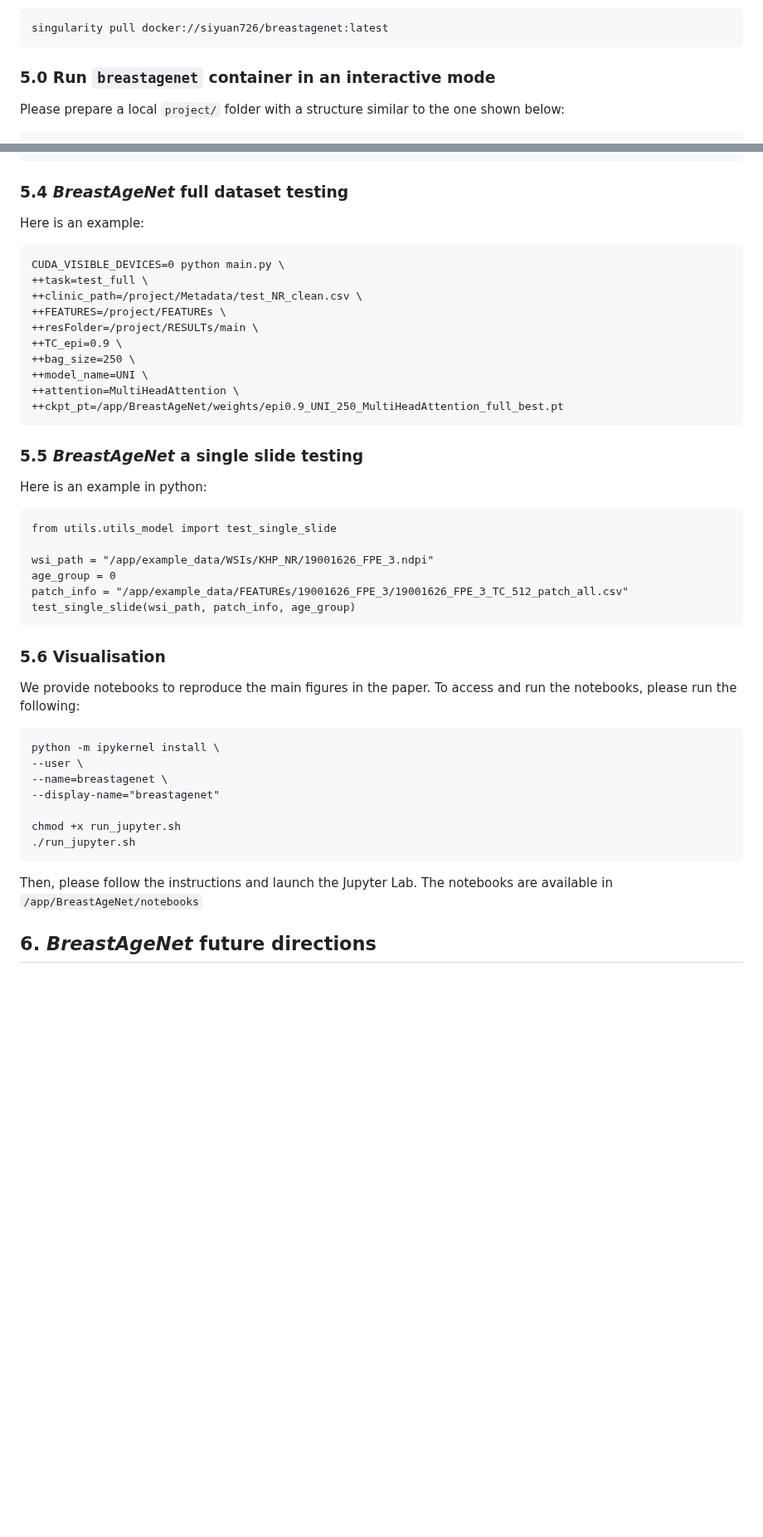
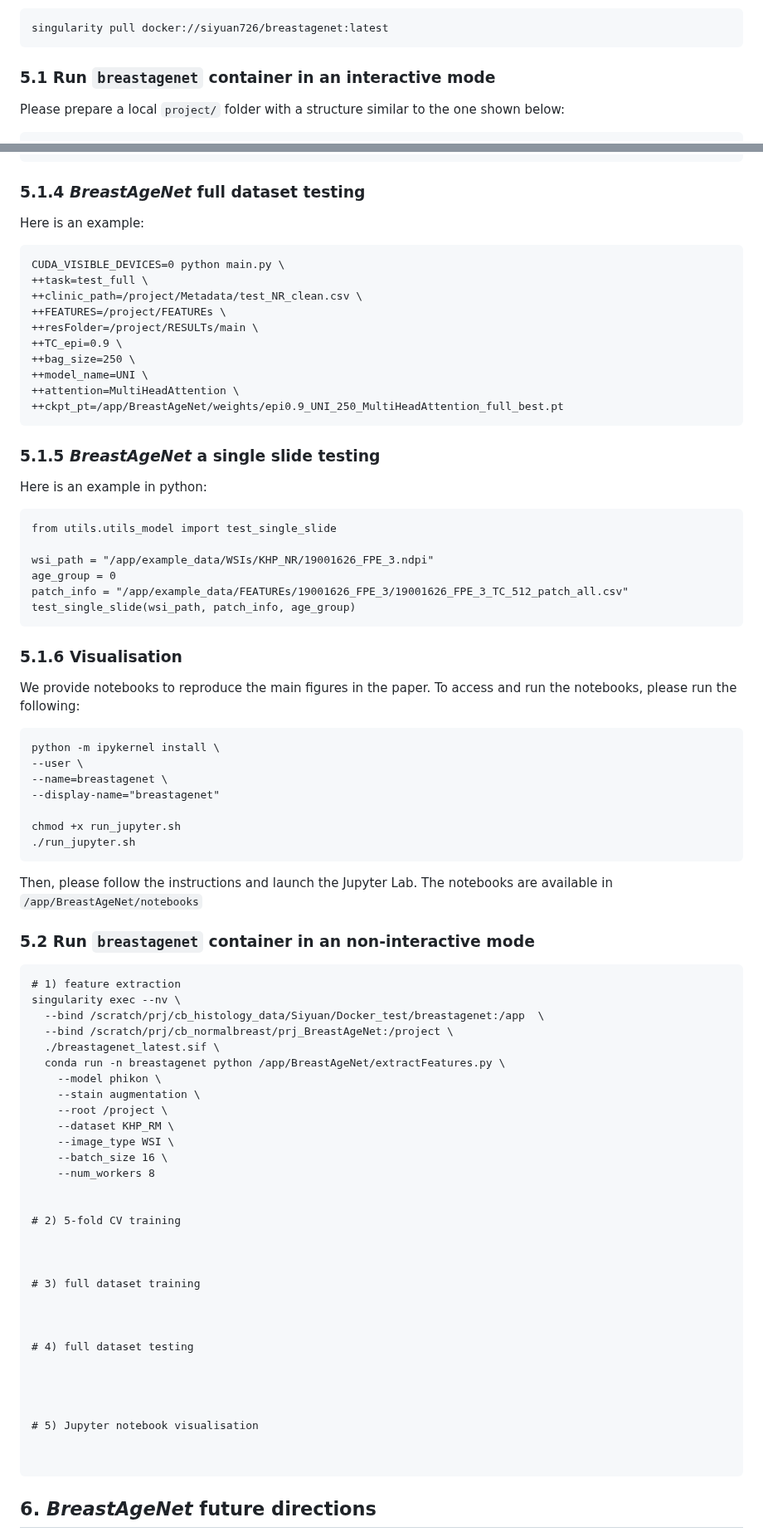
Before and after one commit to cancerbioinformatics/BreastAgeNet, a Markdown page: README.md, 2 parts joined by grey strips. Shown at 83% size. GitHub-like rendering; blank space fills up the shorter version.

````diff
--- a/README.md
+++ b/README.md
@@ -73,7 +73,7 @@ singularity pull docker://siyuan726/breastagenet:latest
 ```
 
 
-### 5.0 Run `breastagenet` container in an interactive mode
+### 5.1 Run `breastagenet` container in an interactive mode
 
 Please prepare a local `project/` folder with a structure similar to the one shown below:
 ```
@@ -229,7 +229,7 @@ prj_BreastAgeNet/
 ```
 
 
-### 5.4 _BreastAgeNet_ full dataset testing
+### 5.1.4 _BreastAgeNet_ full dataset testing
 
 Here is an example:
 ```
@@ -247,7 +247,7 @@ CUDA_VISIBLE_DEVICES=0 python main.py \
 
 
 
-### 5.5 _BreastAgeNet_ a single slide testing
+### 5.1.5 _BreastAgeNet_ a single slide testing
 
 Here is an example in python:
 ```
@@ -260,7 +260,7 @@ test_single_slide(wsi_path, patch_info, age_group)
 ```
 
 
-### 5.6 Visualisation
+### 5.1.6 Visualisation
 
 We provide notebooks to reproduce the main figures in the paper. To access and run the notebooks, please run the following:
 
@@ -277,6 +277,43 @@ chmod +x run_jupyter.sh
 Then, please follow the instructions and launch the Jupyter Lab. The notebooks are available in `/app/BreastAgeNet/notebooks`
 
 
+### 5.2 Run `breastagenet` container in an non-interactive mode
+
+```
+# 1) feature extraction
+singularity exec --nv \
+  --bind /scratch/prj/cb_histology_data/Siyuan/Docker_test/breastagenet:/app  \
+  --bind /scratch/prj/cb_normalbreast/prj_BreastAgeNet:/project \
+  ./breastagenet_latest.sif \
+  conda run -n breastagenet python /app/BreastAgeNet/extractFeatures.py \
+    --model phikon \
+    --stain augmentation \
+    --root /project \
+    --dataset KHP_RM \
+    --image_type WSI \
+    --batch_size 16 \
+    --num_workers 8
+
+
+# 2) 5-fold CV training
+
+
+
+# 3) full dataset training
+
+
+
+# 4) full dataset testing
+
+
+
+
+# 5) Jupyter notebook visualisation
+
+
+```
+
+
 
 ## 6. _BreastAgeNet_ future directions
 _BreastAgeNet_ can identify NBT with an abnormal ageing process. Taking it further, attention heatmaps can pinpoint tissue regions responsible for 'mismatched' tissue ageing predictions. This approach opens the door to techniques like spatial transcriptomics, which could further elucidate molecular abnormalities at these sites—potentially identifying early indicators of cancer initiation.
````
Also changed, not shown: other parts of README.md (+4 -4 lines).
